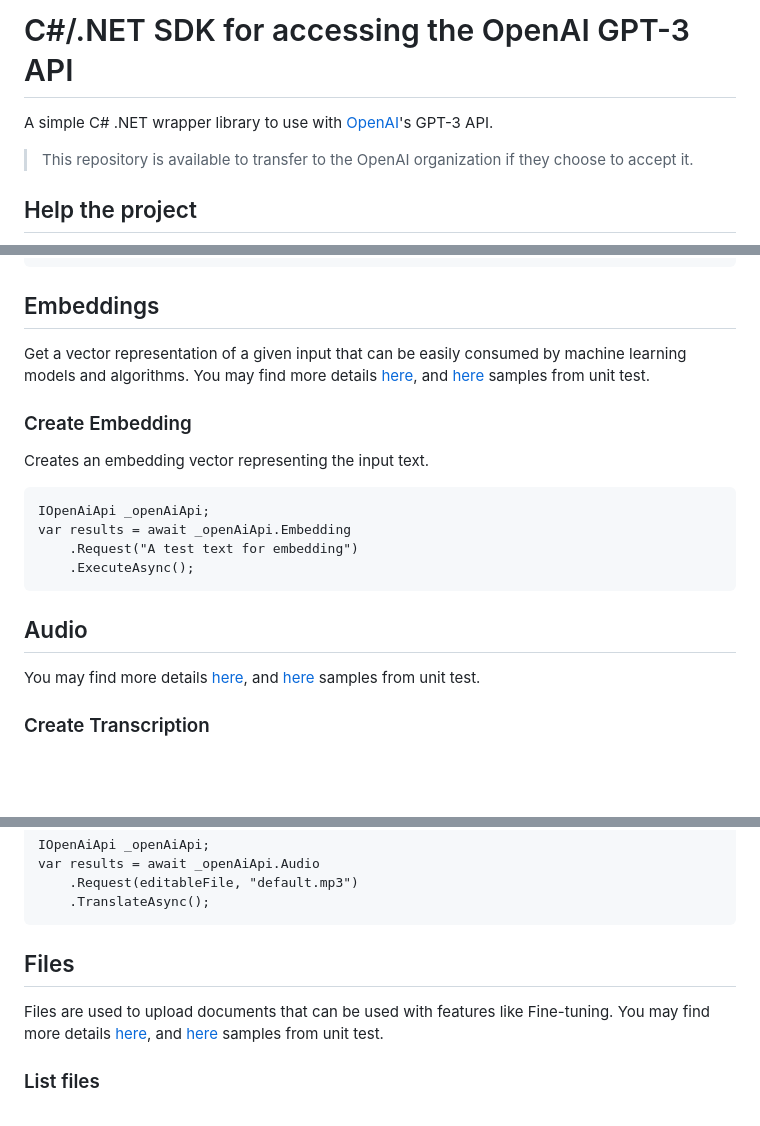
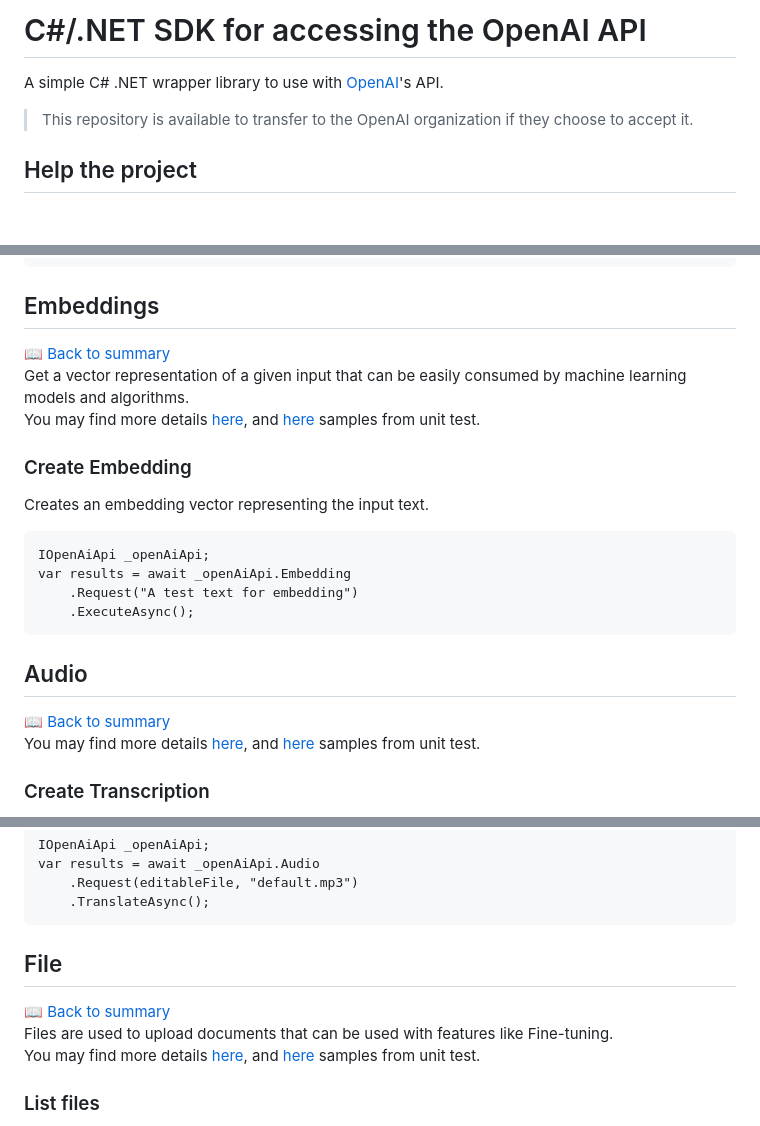
Before and after one commit to KeyserDSoze/Rystem.OpenAi, a Markdown page: README.md, 3 parts joined by grey strips. GitHub-like rendering; blank space fills up the shorter version.

```diff
--- a/README.md
+++ b/README.md
@@ -1,6 +1,6 @@
-# C#/.NET SDK for accessing the OpenAI GPT-3 API
+# C#/.NET SDK for accessing the OpenAI API
 
-A simple C# .NET wrapper library to use with [OpenAI](https://openai.com/)'s GPT-3 API.
+A simple C# .NET wrapper library to use with [OpenAI](https://openai.com/)'s API.
 
 > This repository is available to transfer to the OpenAI organization if they choose to accept it.
 
@@ -221,7 +225,8 @@ Creates a variation of a given image.
         .ExecuteAsync();
 
 ## Embeddings
-Get a vector representation of a given input that can be easily consumed by machine learning models and algorithms.
+[📖 Back to summary](#documentation)\
+Get a vector representation of a given input that can be easily consumed by machine learning models and algorithms.\
 You may find more details [here](https://platform.openai.com/docs/api-reference/embeddings),
 and [here](https://github.com/KeyserDSoze/Rystem.OpenAi/blob/master/src/Rystem.OpenAi.Test/Tests/EmbeddingEndpointTests.cs) samples from unit test.
 
@@ -235,6 +240,7 @@ Creates an embedding vector representing the input text.
         .ExecuteAsync();
 
 ## Audio
+[📖 Back to summary](#documentation)\
 You may find more details [here](https://platform.openai.com/docs/api-reference/audio),
 and [here](https://github.com/KeyserDSoze/Rystem.OpenAi/blob/master/src/Rystem.OpenAi.Test/Tests/AudioEndpointTests.cs) samples from unit test.
 
@@ -254,8 +260,9 @@ Translates audio into into English.
         .Request(editableFile, "default.mp3")
         .TranslateAsync();
 
-## Files
-Files are used to upload documents that can be used with features like Fine-tuning.
+## File
+[📖 Back to summary](#documentation)\
+Files are used to upload documents that can be used with features like Fine-tuning.\
 You may find more details [here](https://platform.openai.com/docs/api-reference/files),
 and [here](https://github.com/KeyserDSoze/Rystem.OpenAi/blob/master/src/Rystem.OpenAi.Test/Tests/FileEndpointTests.cs) samples from unit test.
 
```
Also changed, not shown: other parts of README.md (+13 -7 lines), src/Rystem.OpenAi.Api/README.md (+2 -2 lines).
